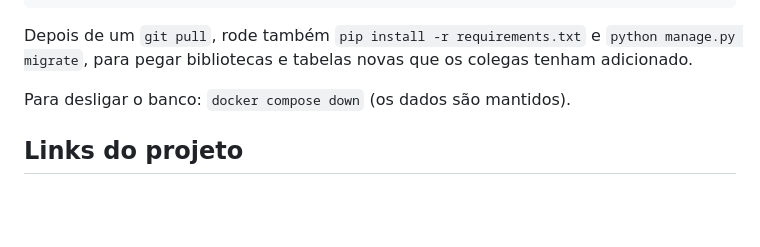
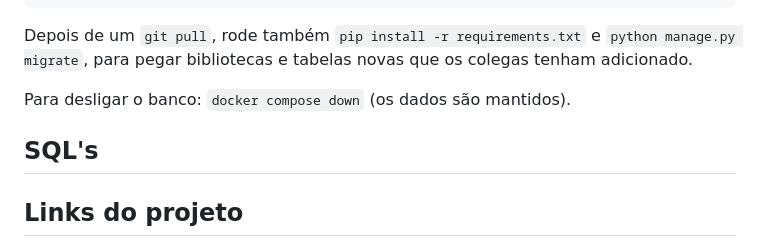
Before and after one commit to karachh/formatech, a Markdown page: README.md, the part around the change. Rendered like a GitHub page; blank space fills up the shorter version.

```diff
--- a/README.md
+++ b/README.md
@@ -119,6 +119,10 @@ Depois de um `git pull`, rode também `pip install -r requirements.txt` e `pytho
 
 Para desligar o banco: `docker compose down` (os dados são mantidos).
 
+## SQL's
+
+
+
 ## Links do projeto
 
 - Quadro de acompanhamento (Trello): https://trello.com/b/8z6w9WBW/formatech
```
